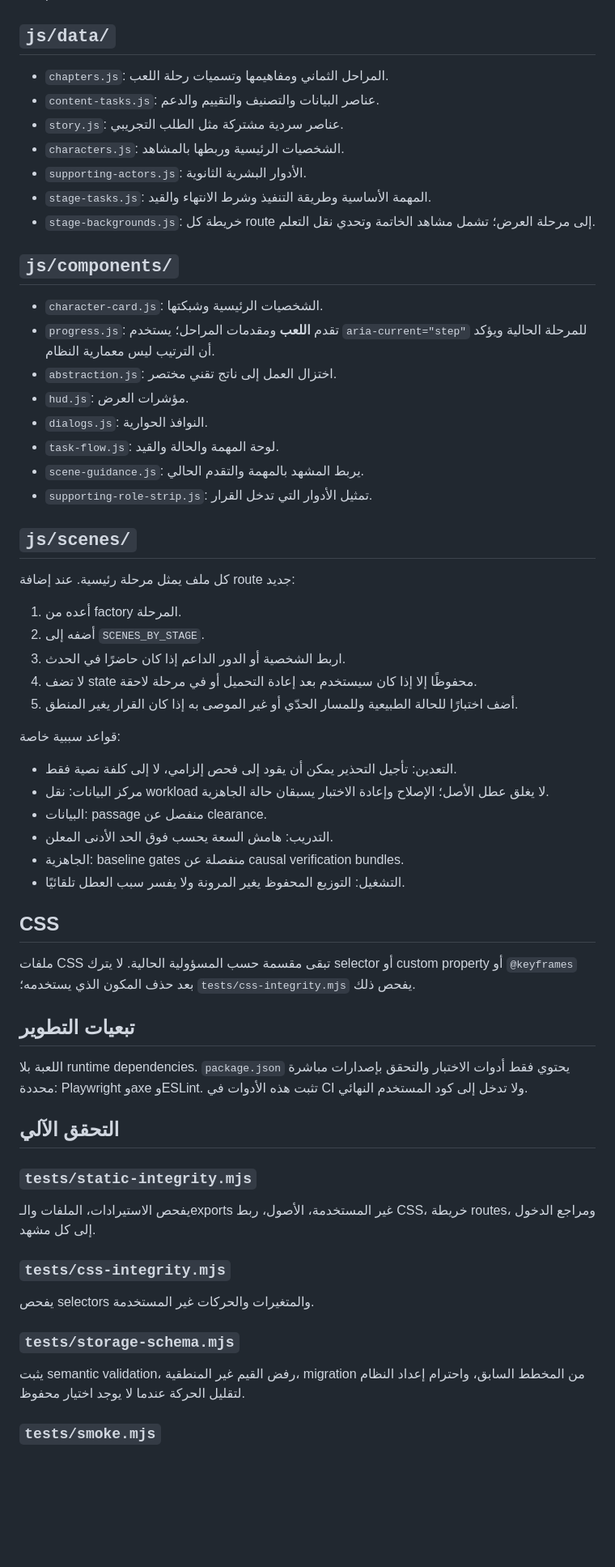
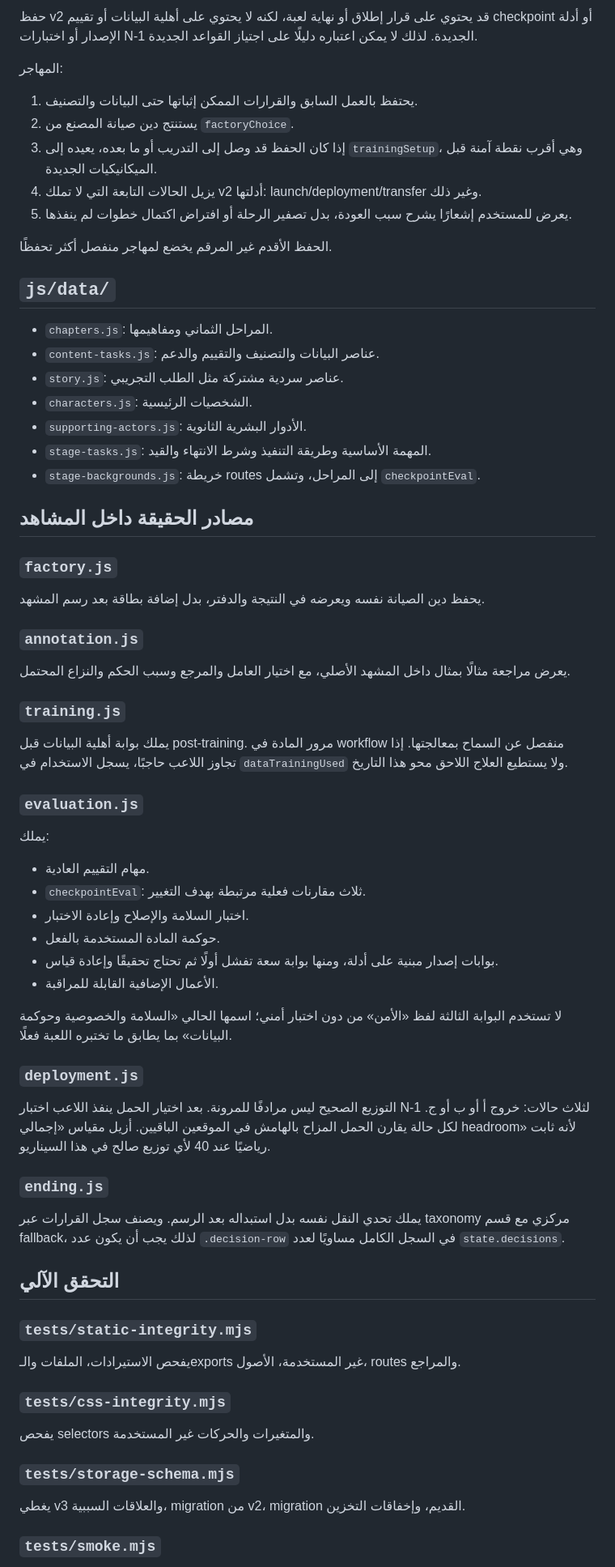
Before and after one commit to moeltaher/Behind-the-Answer, a Markdown page: docs/CODE-STRUCTURE.md, the part around one of its changes. Shown at 81% size. Drawn GitHub-style; blank space fills up the shorter version.

```diff
--- a/docs/CODE-STRUCTURE.md
+++ b/docs/CODE-STRUCTURE.md
@@ -32,64 +62,62 @@
+حفظ v2 قد يحتوي على قرار إطلاق أو نهاية لعبة، لكنه لا يحتوي على أهلية البيانات أو تقييم checkpoint أو أدلة الإصدار أو اختبارات N‑1 الجديدة. لذلك لا يمكن اعتباره دليلًا على اجتياز القواعد الجديدة.
+
+المهاجر:
+
+1. يحتفظ بالعمل السابق والقرارات الممكن إثباتها حتى البيانات والتصنيف.
+2. يستنتج دين صيانة المصنع من `factoryChoice`.
+3. إذا كان الحفظ قد وصل إلى التدريب أو ما بعده، يعيده إلى `trainingSetup`، وهي أقرب نقطة آمنة قبل الميكانيكيات الجديدة.
+4. يزيل الحالات التابعة التي لا تملك v2 أدلتها: launch/deployment/transfer وغير ذلك.
+5. يعرض للمستخدم إشعارًا يشرح سبب العودة، بدل تصفير الرحلة أو افتراض اكتمال خطوات لم ينفذها.
+
+الحفظ الأقدم غير المرقم يخضع لمهاجر منفصل أكثر تحفظًا.
 
 ## `js/data/`
 
-- `chapters.js`: المراحل الثماني ومفاهيمها وتسميات رحلة اللعب.
+- `chapters.js`: المراحل الثماني ومفاهيمها.
 - `content-tasks.js`: عناصر البيانات والتصنيف والتقييم والدعم.
 - `story.js`: عناصر سردية مشتركة مثل الطلب التجريبي.
-- `characters.js`: الشخصيات الرئيسية وربطها بالمشاهد.
+- `characters.js`: الشخصيات الرئيسية.
 - `supporting-actors.js`: الأدوار البشرية الثانوية.
 - `stage-tasks.js`: المهمة الأساسية وطريقة التنفيذ وشرط الانتهاء والقيد.
-- `stage-backgrounds.js`: خريطة كل route إلى مرحلة العرض؛ تشمل مشاهد الخاتمة وتحدي نقل التعلم.
+- `stage-backgrounds.js`: خريطة routes إلى المراحل، وتشمل `checkpointEval`.
 
-## `js/components/`
+## مصادر الحقيقة داخل المشاهد
 
-- `character-card.js`: الشخصيات الرئيسية وشبكتها.
-- `progress.js`: تقدم **اللعب** ومقدمات المراحل؛ يستخدم `aria-current="step"` للمرحلة الحالية ويؤكد أن الترتيب ليس معمارية النظام.
-- `abstraction.js`: اختزال العمل إلى ناتج تقني مختصر.
-- `hud.js`: مؤشرات العرض.
-- `dialogs.js`: النوافذ الحوارية.
-- `task-flow.js`: لوحة المهمة والحالة والقيد.
-- `scene-guidance.js`: يربط المشهد بالمهمة والتقدم الحالي.
-- `supporting-role-strip.js`: تمثيل الأدوار التي تدخل القرار.
+### `factory.js`
+يحفظ دين الصيانة نفسه ويعرضه في النتيجة والدفتر، بدل إضافة بطاقة بعد رسم المشهد.
 
-## `js/scenes/`
+### `annotation.js`
+يعرض مراجعة مثالًا بمثال داخل المشهد الأصلي، مع اختيار العامل والمرجع وسبب الحكم والنزاع المحتمل.
 
-كل ملف يمثل مرحلة رئيسية. عند إضافة route جديد:
+### `training.js`
+يملك بوابة أهلية البيانات قبل post-training. مرور المادة في workflow منفصل عن السماح بمعالجتها. إذا تجاوز اللاعب حاجبًا، يسجل الاستخدام في `dataTrainingUsed` ولا يستطيع العلاج اللاحق محو هذا التاريخ.
 
-1. أعده من factory المرحلة.
-2. أضفه إلى `SCENES_BY_STAGE`.
-3. اربط الشخصية أو الدور الداعم إذا كان حاضرًا في الحدث.
-4. لا تضف state محفوظًا إلا إذا كان سيستخدم بعد إعادة التحميل أو في مرحلة لاحقة.
-5. أضف اختبارًا للحالة الطبيعية وللمسار الحدّي أو غير الموصى به إذا كان القرار يغير المنطق.
+### `evaluation.js`
+يملك:
+- مهام التقييم العادية.
+- `checkpointEval`: ثلاث مقارنات فعلية مرتبطة بهدف التغيير.
+- اختبار السلامة والإصلاح وإعادة الاختبار.
+- حوكمة المادة المستخدمة بالفعل.
+- بوابات إصدار مبنية على أدلة، ومنها بوابة سعة تفشل أولًا ثم تحتاج تحقيقًا وإعادة قياس.
+- الأعمال الإضافية القابلة للمراقبة.
 
-قواعد سببية خاصة:
+لا تستخدم البوابة الثالثة لفظ «الأمن» من دون اختبار أمني؛ اسمها الحالي «السلامة والخصوصية وحوكمة البيانات» بما يطابق ما تختبره اللعبة فعلًا.
 
-- التعدين: تأجيل التحذير يمكن أن يقود إلى فحص إلزامي، لا إلى كلفة نصية فقط.
-- مركز البيانات: نقل workload لا يغلق عطل الأصل؛ الإصلاح وإعادة الاختبار يسبقان حالة الجاهزية.
-- البيانات: passage منفصل عن clearance.
-- التدريب: هامش السعة يحسب فوق الحد الأدنى المعلن.
-- الجاهزية: baseline gates منفصلة عن causal verification bundles.
-- التشغيل: التوزيع المحفوظ يغير المرونة ولا يفسر سبب العطل تلقائيًا.
+### `deployment.js`
+التوزيع الصحيح ليس مرادفًا للمرونة. بعد اختيار الحمل ينفذ اللاعب اختبار N‑1 لثلاث حالات: خروج أ أو ب أو ج. لكل حالة يقارن الحمل المزاح بالهامش في الموقعين الباقيين. أزيل مقياس «إجمالي headroom» لأنه ثابت رياضيًا عند 40 لأي توزيع صالح في هذا السيناريو.
 
-## CSS
-
-ملفات CSS تبقى مقسمة حسب المسؤولية الحالية. لا يترك selector أو custom property أو `@keyframes` بعد حذف المكون الذي يستخدمه؛ `tests/css-integrity.mjs` يفحص ذلك.
-
-## تبعيات التطوير
-
-اللعبة بلا runtime dependencies. `package.json` يحتوي فقط أدوات الاختبار والتحقق بإصدارات مباشرة محددة: Playwright وaxe وESLint. تثبت هذه الأدوات في CI ولا تدخل إلى كود المستخدم النهائي.
+### `ending.js`
+يملك تحدي النقل نفسه بدل استبداله بعد الرسم. ويصنف سجل القرارات عبر taxonomy مركزي مع قسم fallback، لذلك يجب أن يكون عدد `.decision-row` في السجل الكامل مساويًا لعدد `state.decisions`.
 
 ## التحقق الآلي
 
 ### `tests/static-integrity.mjs`
-
-يفحص الاستيرادات، الملفات والـexports غير المستخدمة، الأصول، ربط CSS، خريطة routes، ومراجع الدخول إلى كل مشهد.
+يفحص الاستيرادات، الملفات والـexports غير المستخدمة، الأصول، routes والمراجع.
 
 ### `tests/css-integrity.mjs`
-
 يفحص selectors والمتغيرات والحركات غير المستخدمة.
 
 ### `tests/storage-schema.mjs`
-
-يثبت semantic validation، رفض القيم غير المنطقية، migration من المخطط السابق، واحترام إعداد النظام لتقليل الحركة عندما لا يوجد اختيار محفوظ.
+يغطي v3 والعلاقات السببية، migration من v2، migration القديم، وإخفاقات التخزين.
 
 ### `tests/smoke.mjs`
```
Also changed, not shown: other parts of docs/CODE-STRUCTURE.md (+52 -20 lines).
